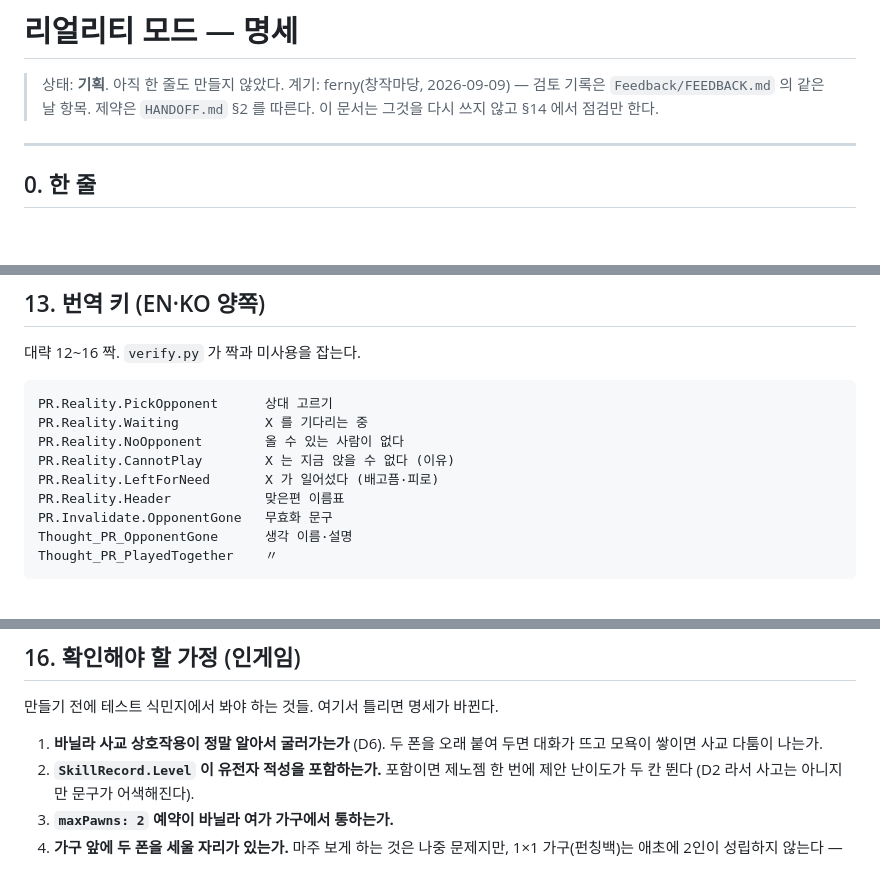
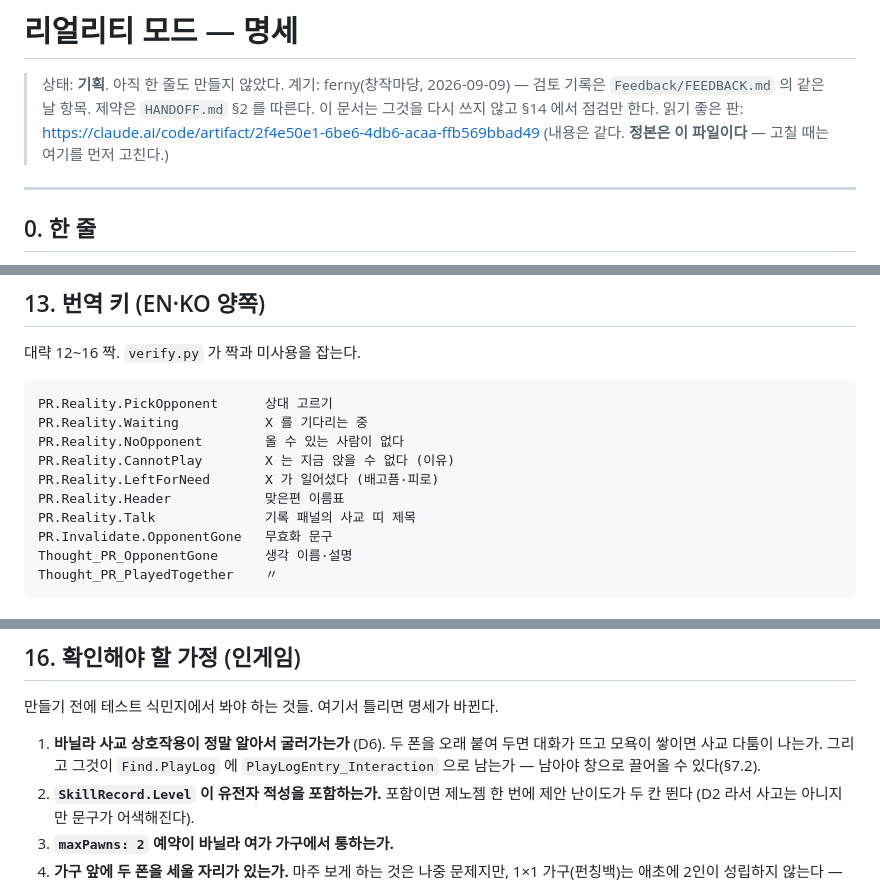
Before and after one commit to tr8425/PlayableRecreation, a Markdown page: DESIGN_RealityMode.md, 3 parts joined by grey strips. Rendered like a GitHub page; blank space fills up the shorter version.

```diff
--- a/DESIGN_RealityMode.md
+++ b/DESIGN_RealityMode.md
@@ -3,6 +3,8 @@
 > 상태: **기획**. 아직 한 줄도 만들지 않았다.
 > 계기: ferny(창작마당, 2026-09-09) — 검토 기록은 `Feedback/FEEDBACK.md` 의 같은 날 항목.
 > 제약은 `HANDOFF.md` §2 를 따른다. 이 문서는 그것을 다시 쓰지 않고 §14 에서 점검만 한다.
+> 읽기 좋은 판: <https://claude.ai/code/artifact/2f4e50e1-6be6-4db6-acaa-ffb569bbad49>
+> (내용은 같다. **정본은 이 파일이다** — 고칠 때는 여기를 먼저 고친다.)
 
 ---
 
@@ -269,6 +299,7 @@ PR.Reality.NoOpponent        올 수 있는 사람이 없다
 PR.Reality.CannotPlay        X 는 지금 앉을 수 없다 (이유)
 PR.Reality.LeftForNeed       X 가 일어섰다 (배고픔·피로)
 PR.Reality.Header            맞은편 이름표
+PR.Reality.Talk              기록 패널의 사교 띠 제목
 PR.Invalidate.OpponentGone   무효화 문구
 Thought_PR_OpponentGone      생각 이름·설명
 Thought_PR_PlayedTogether    〃
@@ -306,7 +337,8 @@ Thought_PR_PlayedTogether    〃
 만들기 전에 테스트 식민지에서 봐야 하는 것들. 여기서 틀리면 명세가 바뀐다.
 
 1. **바닐라 사교 상호작용이 정말 알아서 굴러가는가** (D6). 두 폰을 오래 붙여 두면
-   대화가 뜨고 모욕이 쌓이면 사교 다툼이 나는가.
+   대화가 뜨고 모욕이 쌓이면 사교 다툼이 나는가. 그리고 그것이 `Find.PlayLog` 에
+   `PlayLogEntry_Interaction` 으로 남는가 — 남아야 창으로 끌어올 수 있다(§7.2).
 2. **`SkillRecord.Level` 이 유전자 적성을 포함하는가.** 포함이면 제노젬 한 번에
    제안 난이도가 두 칸 뛴다 (D2 라서 사고는 아니지만 문구가 어색해진다).
 3. **`maxPawns: 2` 예약이 바닐라 여가 가구에서 통하는가.**
```
Also changed, not shown: other parts of DESIGN_RealityMode.md (+32 -4 lines).
